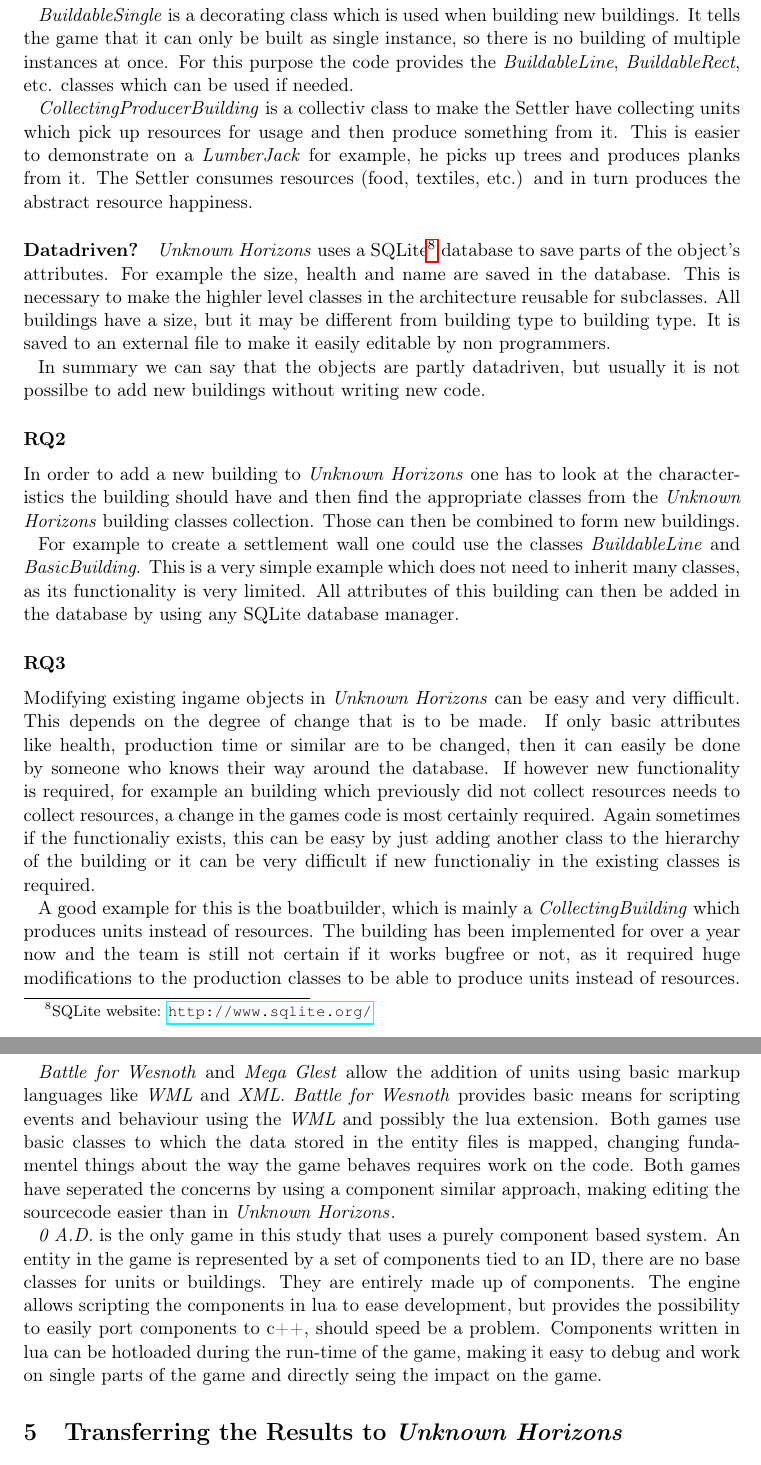
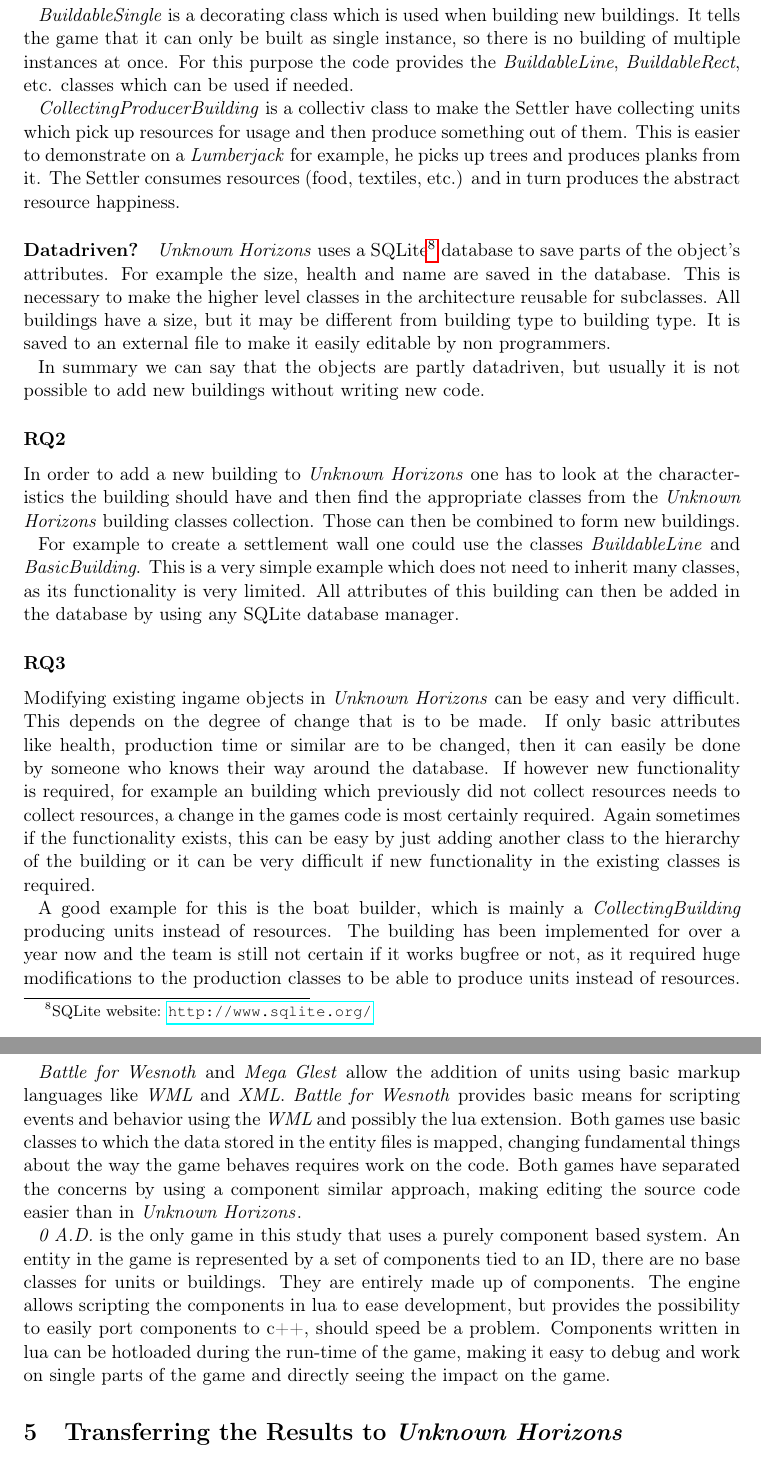
Before and after one commit to nihathrael/gamearchitecture-report, a LaTeX document (gamearchitecture.tex, which reads chapter04.tex): two parts of pages 6 and 13 of 23, joined at a grey line, cut so that both start at the same text. Compiled offline with pdfLaTeX.

Commit message:
Rephrase, typos

```diff
--- a/chapter04.tex
+++ b/chapter04.tex
@@ -47,17 +45,17 @@
 provides the \textit{BuildableLine}, \textit{BuildableRect}, etc. classes which can be used if needed.
 
 \textit{CollectingProducerBuilding} is a collectiv class to make the Settler have collecting units which pick up
-resources for usage and then produce something from it. This is easier to demonstrate on a \textit{LumberJack} for
+resources for usage and then produce something out of them. This is easier to demonstrate on a \textit{Lumberjack} for
 example, he picks up trees and produces planks from it. The Settler consumes resources (food, textiles, etc.) and in
 turn produces the abstract resource happiness.
 
 \paragraph{Datadriven?}
 \UH{} uses a SQLite\footnote{SQLite website: \url{http://www.sqlite.org/}} database to save parts of the object's
-attributes. For example the size, health and name are saved in the database. This is necessary to make the highler level
+attributes. For example the size, health and name are saved in the database. This is necessary to make the higher level
 classes in the architecture reusable for subclasses. All buildings have a size, but it may be different from building
 type to building type. It is saved to an external file to make it easily editable by non programmers.
 
-In summary we can say that the objects are partly datadriven, but usually it is not possilbe to add new buildings
+In summary we can say that the objects are partly datadriven, but usually it is not possible to add new buildings
 without writing new code.
 
 \subsubsection{RQ2}
@@ -74,10 +72,10 @@
 change that is to be made. If only basic attributes like health, production time or similar are to be changed, then it
 can easily be done by someone who knows their way around the database. If however new functionality is required, for
 example an building which previously did not collect resources needs to collect resources, a change in the games code is
-most certainly required. Again sometimes if the functionaliy exists, this can be easy by just adding another class to
-the hierarchy of the building or it can be very difficult if new functionaliy in the existing classes is required.
+most certainly required. Again sometimes if the functionality exists, this can be easy by just adding another class to
+the hierarchy of the building or it can be very difficult if new functionality in the existing classes is required.
 
-A good example for this is the boatbuilder, which is mainly a \textit{CollectingBuilding} which produces units instead of
+A good example for this is the boat builder, which is mainly a \textit{CollectingBuilding} producing units instead of
 resources. The building has been implemented for over a year now and the team is still not certain if it works bugfree
 or not, as it required huge modifications to the production classes to be able to produce units instead of resources.
 
@@ -348,16 +346,16 @@
 an SQLite browser and understand how databases work. The plus side for this is, that relational queries are very fast.
 
 \BOW{} and \GLEST{} allow the addition of units using basic markup languages like \textit{WML} and \textit{XML}. \BOW{}
-provides basic means for scripting events and behaviour using the \textit{WML} and possibly the lua extension. Both
-games use basic classes to which the data stored in the entity files is mapped, changing fundamentel things about the
-way the game behaves requires work on the code. Both games have seperated the concerns by using a component similar
-approach, making editing the sourcecode easier than in \UH{}.
+provides basic means for scripting events and behavior using the \textit{WML} and possibly the lua extension. Both
+games use basic classes to which the data stored in the entity files is mapped, changing fundamental things about the
+way the game behaves requires work on the code. Both games have separated the concerns by using a component similar
+approach, making editing the source code easier than in \UH{}.
 
 \AD{} is the only game in this study that uses a purely component based system. An entity in the game is represented by
 a set of components tied to an ID, there are no base classes for units or buildings. They are entirely made up of
 components. The engine allows scripting the components in lua to ease development, but provides the possibility to
 easily port components to c++, should speed be a problem. Components written in lua can be hotloaded during the run-time
-of the game, making it easy to debug and work on single parts of the game and directly seing the impact on the game.
+of the game, making it easy to debug and work on single parts of the game and directly seeing the impact on the game.
 
 \section{Transferring the Results to \UH{}}
 Looking at the ease of content creation of \BOW{}, \GLEST{} and \AD{} it becomes clear that \UH{} is not nearly as
```
Also changed, not shown: chapter04.tex (24 more changed lines).
